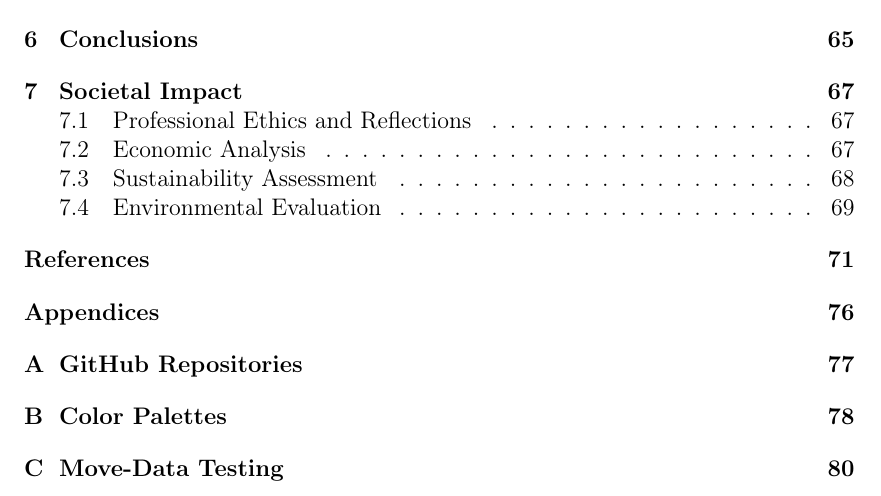
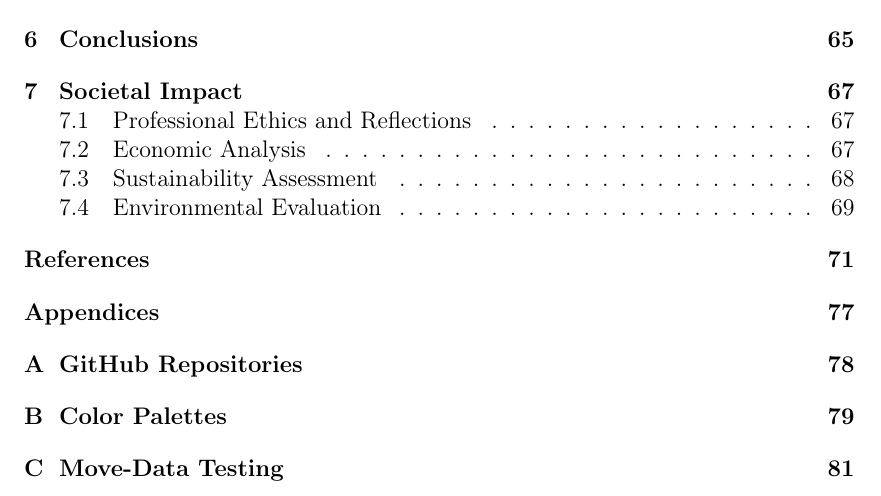
Before and after one commit to bachelor-gruppe-04/documentation, a LaTeX thesis (main.tex, which reads preamble.tex): part of page 6 of 96 before the commit and part of page 6 of 97 after it, cut so that both start at the same text. Compiled offline with pdfLaTeX; TikZ figures are drawn from their code, not taken from saved files.

Commit message:
Updates from Overleaf

```diff
--- a/preamble.tex
+++ b/preamble.tex
@@ -77,6 +77,13 @@
       \hbox to 1.7cm{\hfil\parbox{1.4cm}{#1\\#2}\hfil}
       \vfil}%
   }%
+}
+
+\newcommand{\blankpage}{
+    \newpage
+    \thispagestyle{empty}
+    \null
+    \newpage
 }
 
 \newcommand\myemptypage{
```
Also changed, not shown: main.tex (+2 -0 lines).
